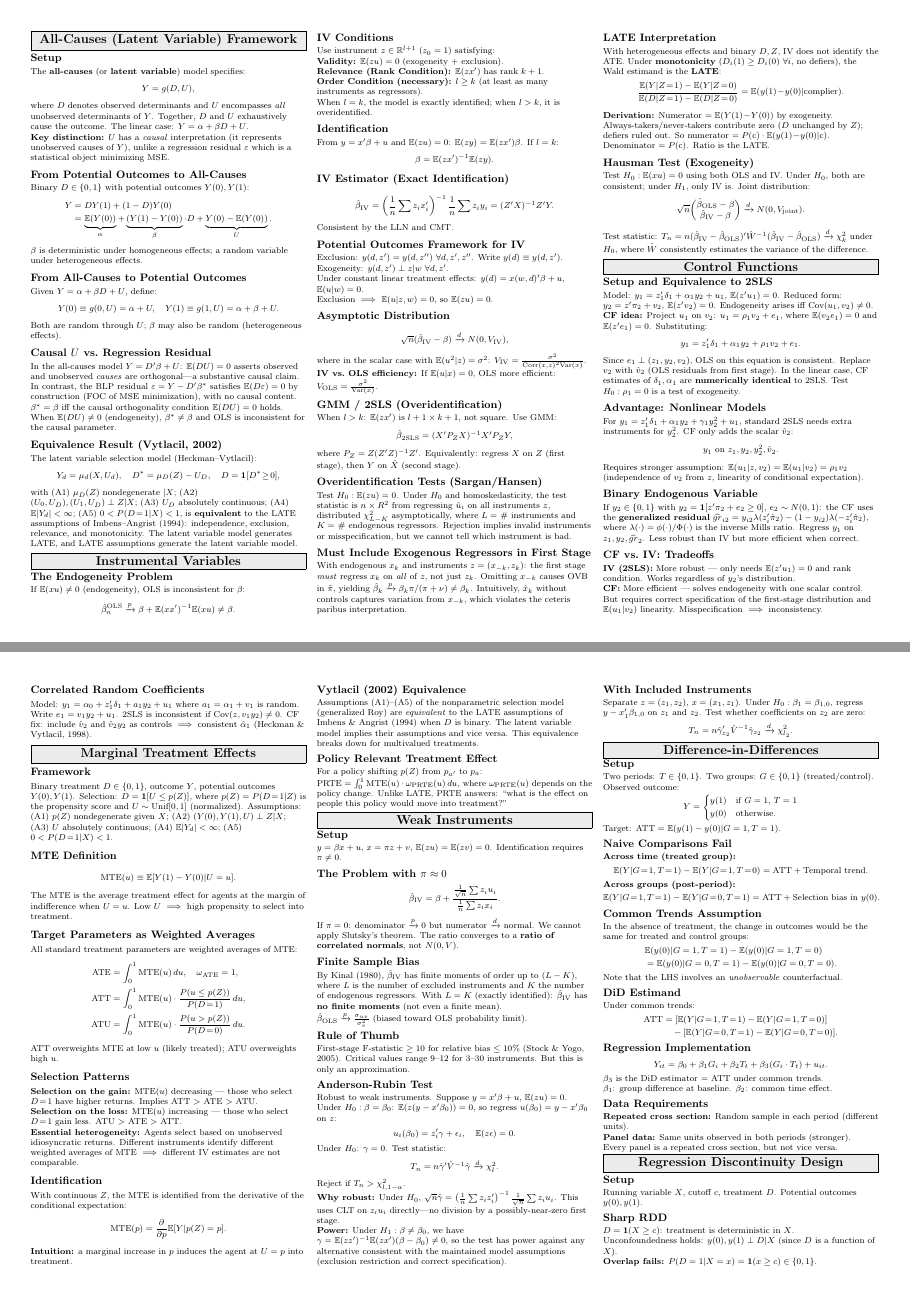
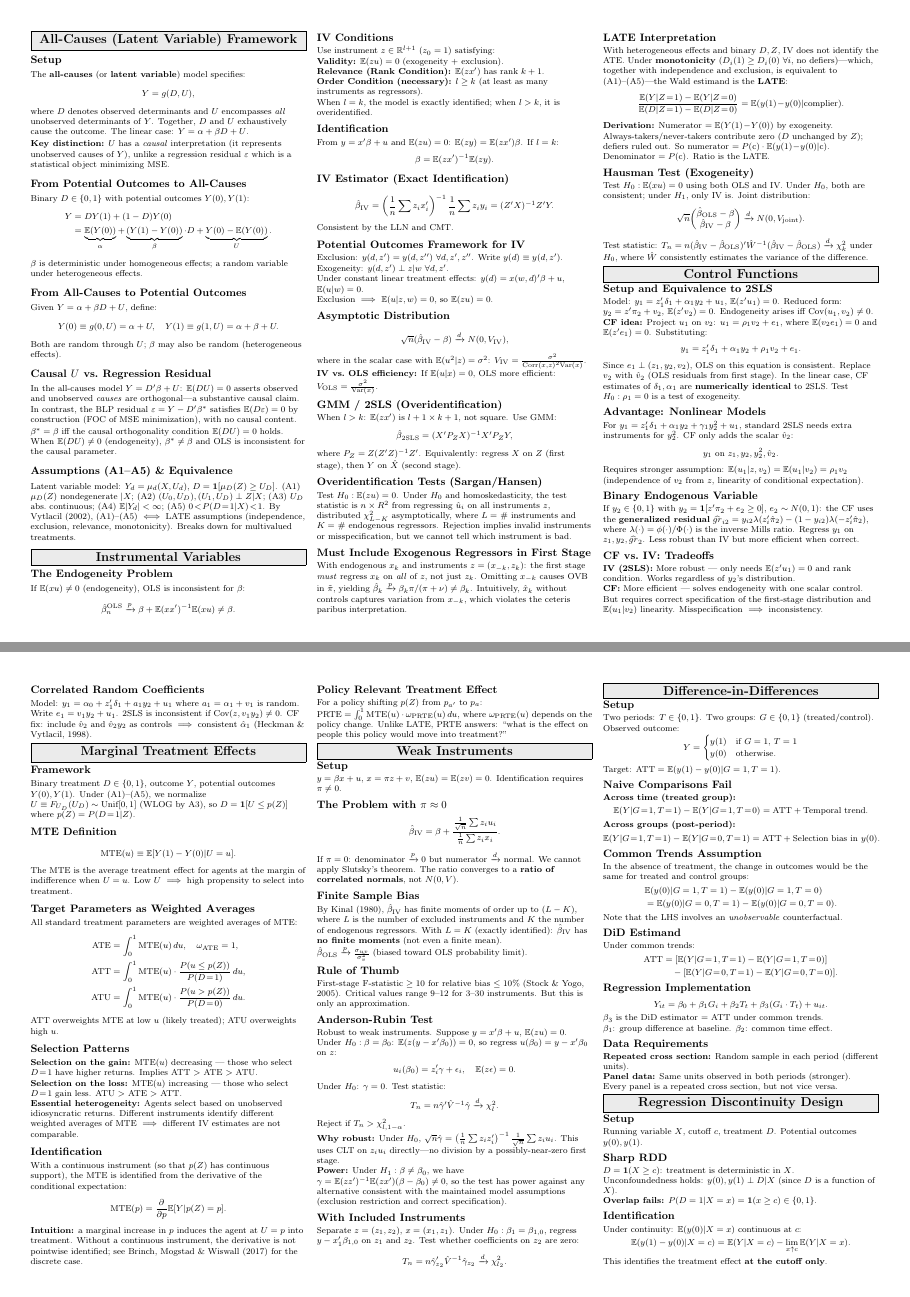
Before and after one commit to JohnCRuf/ruf_sheets, a LaTeX document (Empirical_Econ_Cheat_Sheet/main.tex, which reads Empirical_Econ_Cheat_Sheet/Entries/09b_All_Causes.tex, Empirical_Econ_Cheat_Sheet/Entries/10_IV.tex, Empirical_Econ_Cheat_Sheet/Entries/10c_MTE.tex): pages 4 and 5 of 6, joined at a grey line. Compiled offline with pdfLaTeX.

Commit message:
Consolidate A1-A5 assumptions: define once in All-Causes, reference in MTE and IV/LATE

```diff
--- a/Empirical_Econ_Cheat_Sheet/Entries/09b_All_Causes.tex
+++ b/Empirical_Econ_Cheat_Sheet/Entries/09b_All_Causes.tex
@@ -29,9 +29,11 @@ In the all-causes model $Y = D'\beta + U$: $\E(DU)=0$ asserts observed and unobs
 
 $\beta^* = \beta$ iff the causal orthogonality condition $\E(DU)=0$ holds. When $\E(DU)\neq 0$ (endogeneity), $\beta^*\neq\beta$ and OLS is inconsistent for the causal parameter.
 
-\subsection{Equivalence Result (Vytlacil, 2002)}
-The latent variable selection model (Heckman--Vytlacil):
-\begin{align*}
-    Y_d &= \mu_d(X, U_d), \quad D^* = \mu_D(Z) - U_D, \quad D = \mathbf{1}[D^*\!\geq\! 0],
-\end{align*}
-with (A1) $\mu_D(Z)$ nondegenerate $|X$; (A2) $(U_0,U_D),(U_1,U_D)\perp Z|X$; (A3) $U_D$ absolutely continuous; (A4) $\E|Y_d|<\infty$; (A5) $0<P(D\!=\!1|X)<1$, is \textbf{equivalent} to the LATE assumptions of Imbens--Angrist (1994): independence, exclusion, relevance, and monotonicity. The latent variable model generates LATE, and LATE assumptions generate the latent variable model.
+\subsection{Assumptions (A1--A5) \& Equivalence}
+Latent variable model: $Y_d = \mu_d(X, U_d)$, $D = \mathbf{1}[\mu_D(Z) \geq U_D]$.
+(A1) $\mu_D(Z)$ nondegenerate $|X$;
+(A2) $(U_0,U_D),(U_1,U_D) \perp Z|X$;
+(A3) $U_D$ abs.\ continuous;
+(A4) $\E|Y_d|<\infty$;
+(A5) $0\!<\!P(D\!=\!1|X)\!<\!1$.
+By Vytlacil (2002), (A1)--(A5) $\iff$ LATE assumptions (independence, exclusion, relevance, monotonicity). Breaks down for multivalued treatments.
--- a/Empirical_Econ_Cheat_Sheet/Entries/10_IV.tex
+++ b/Empirical_Econ_Cheat_Sheet/Entries/10_IV.tex
@@ -57,7 +57,7 @@ Test $H_0:\E(zu)=0$. Under $H_0$ and homoskedasticity, the test statistic is $n\
 With endogenous $x_k$ and instruments $z=(x_{-k},z_k)$: the first stage \emph{must} regress $x_k$ on \emph{all} of $z$, not just $z_k$. Omitting $x_{-k}$ causes OVB in $\tilde\pi$, yielding $\hat\beta_k \pto \beta_k\pi/(\pi+\nu) \neq \beta_k$. Intuitively, $\hat{x}_k$ without controls captures variation from $x_{-k}$, which violates the ceteris paribus interpretation.
 
 \subsection{LATE Interpretation}
-With heterogeneous effects and binary $D,Z$, IV does not identify the ATE. Under \textbf{monotonicity} ($D_i(1)\geq D_i(0)$ $\forall i$, no defiers), the Wald estimand is the \textbf{LATE}:
+With heterogeneous effects and binary $D,Z$, IV does not identify the ATE. Under \textbf{monotonicity} ($D_i(1)\geq D_i(0)$ $\forall i$, no defiers)---which, together with independence and exclusion, is equivalent to (A1)--(A5)---the Wald estimand is the \textbf{LATE}:
 \begin{align*}
     \frac{\E(Y|Z\!=\!1)-\E(Y|Z\!=\!0)}{\E(D|Z\!=\!1)-\E(D|Z\!=\!0)} = \E(y(1)\!-\!y(0)|\text{complier}).
 \end{align*}
--- a/Empirical_Econ_Cheat_Sheet/Entries/10c_MTE.tex
+++ b/Empirical_Econ_Cheat_Sheet/Entries/10c_MTE.tex
@@ -1,9 +1,7 @@
 \section{Marginal Treatment Effects}
 
 \subsection{Framework}
-Binary treatment $D\in\{0,1\}$, outcome $Y$, potential outcomes $Y(0),Y(1)$. Selection: $D=\mathbf{1}[U\leq p(Z)]$, where $p(Z)=P(D\!=\!1|Z)$ is the propensity score and $U\sim\text{Unif}[0,1]$ (normalized). Assumptions: \\
-(A1) $p(Z)$ nondegenerate given $X$; (A2) $(Y(0),Y(1),U)\perp Z|X$; \\
-(A3) $U$ absolutely continuous; (A4) $\E|Y_d|<\infty$; (A5) $0<P(D\!=\!1|X)<1$.
+Binary treatment $D\in\{0,1\}$, outcome $Y$, potential outcomes $Y(0),Y(1)$. Under (A1)--(A5), we normalize $U \equiv F_{U_D}(U_D) \sim \text{Unif}[0,1]$ (WLOG by A3), so $D=\mathbf{1}[U\leq p(Z)]$ where $p(Z)=P(D\!=\!1|Z)$.
 
 \subsection{MTE Definition}
 \begin{align*}
@@ -26,14 +24,11 @@ ATT overweights MTE at low $u$ (likely treated); ATU overweights high $u$.
 \textbf{Essential heterogeneity:} Agents select based on unobserved idiosyncratic returns. Different instruments identify different weighted averages of MTE $\implies$ different IV estimates are not comparable.
 
 \subsection{Identification}
-With continuous $Z$, the MTE is identified from the derivative of the conditional expectation:
+With a continuous instrument (so that $p(Z)$ has continuous support), the MTE is identified from the derivative of the conditional expectation:
 \begin{align*}
     \text{MTE}(p) = \frac{\partial}{\partial p}\E[Y|p(Z)=p].
 \end{align*}
-\textbf{Intuition:} a marginal increase in $p$ induces the agent at $U=p$ into treatment.
-
-\subsection{Vytlacil (2002) Equivalence}
-Assumptions (A1)--(A5) of the nonparametric selection model (generalized Roy) are \emph{equivalent} to the LATE assumptions of Imbens \& Angrist (1994) when $D$ is binary. The latent variable model implies their assumptions and vice versa. This equivalence breaks down for multivalued treatments.
+\textbf{Intuition:} a marginal increase in $p$ induces the agent at $U=p$ into treatment. Without a continuous instrument, the derivative is not pointwise identified; see Brinch, Mogstad \& Wiswall (2017) for the discrete case.
 
 \subsection{Policy Relevant Treatment Effect}
 For a policy shifting $p(Z)$ from $p_{a'}$ to $p_a$:
```
